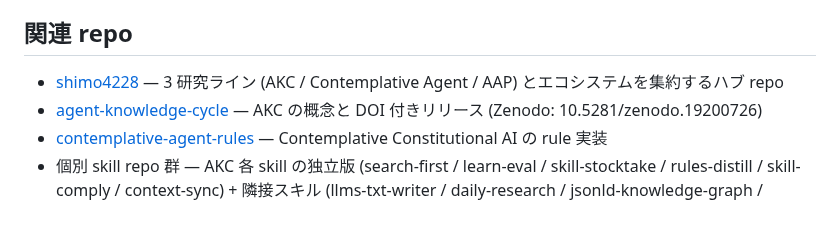
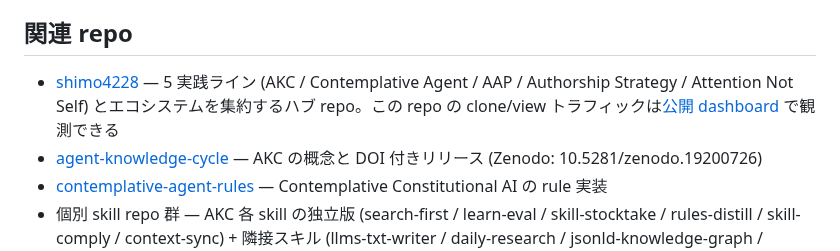
Before and after one commit to shimo4228/claude-harness, a Markdown page: README.ja.md, the part around the change. Drawn GitHub-style; blank space fills up the shorter version.

```diff
--- a/README.ja.md
+++ b/README.ja.md
@@ -154,7 +154,7 @@ uv sync  # or: pip install -e .
 
 ## 関連 repo
 
-- [shimo4228](https://github.com/shimo4228/shimo4228) — 3 研究ライン (AKC / Contemplative Agent / AAP) とエコシステムを集約するハブ repo
+- [shimo4228](https://github.com/shimo4228/shimo4228) — 5 実践ライン (AKC / Contemplative Agent / AAP / Authorship Strategy / Attention Not Self) とエコシステムを集約するハブ repo。この repo の clone/view トラフィックは[公開 dashboard](https://shimo4228.github.io/shimo4228/traffic/dashboard/) で観測できる
 - [agent-knowledge-cycle](https://github.com/shimo4228/agent-knowledge-cycle) — AKC の概念と DOI 付きリリース (Zenodo: 10.5281/zenodo.19200726)
 - [contemplative-agent-rules](https://github.com/shimo4228/contemplative-agent-rules) — Contemplative Constitutional AI の rule 実装
 - 個別 skill repo 群 — AKC 各 skill の独立版 (search-first / learn-eval / skill-stocktake / rules-distill / skill-comply / context-sync) + 隣接スキル (llms-txt-writer / daily-research / jsonld-knowledge-graph / writing-ecosystem / when-code-when-llm / signal-first-research / rules-stocktake)
```
Also changed, not shown: README.md (+1 -1 lines).
